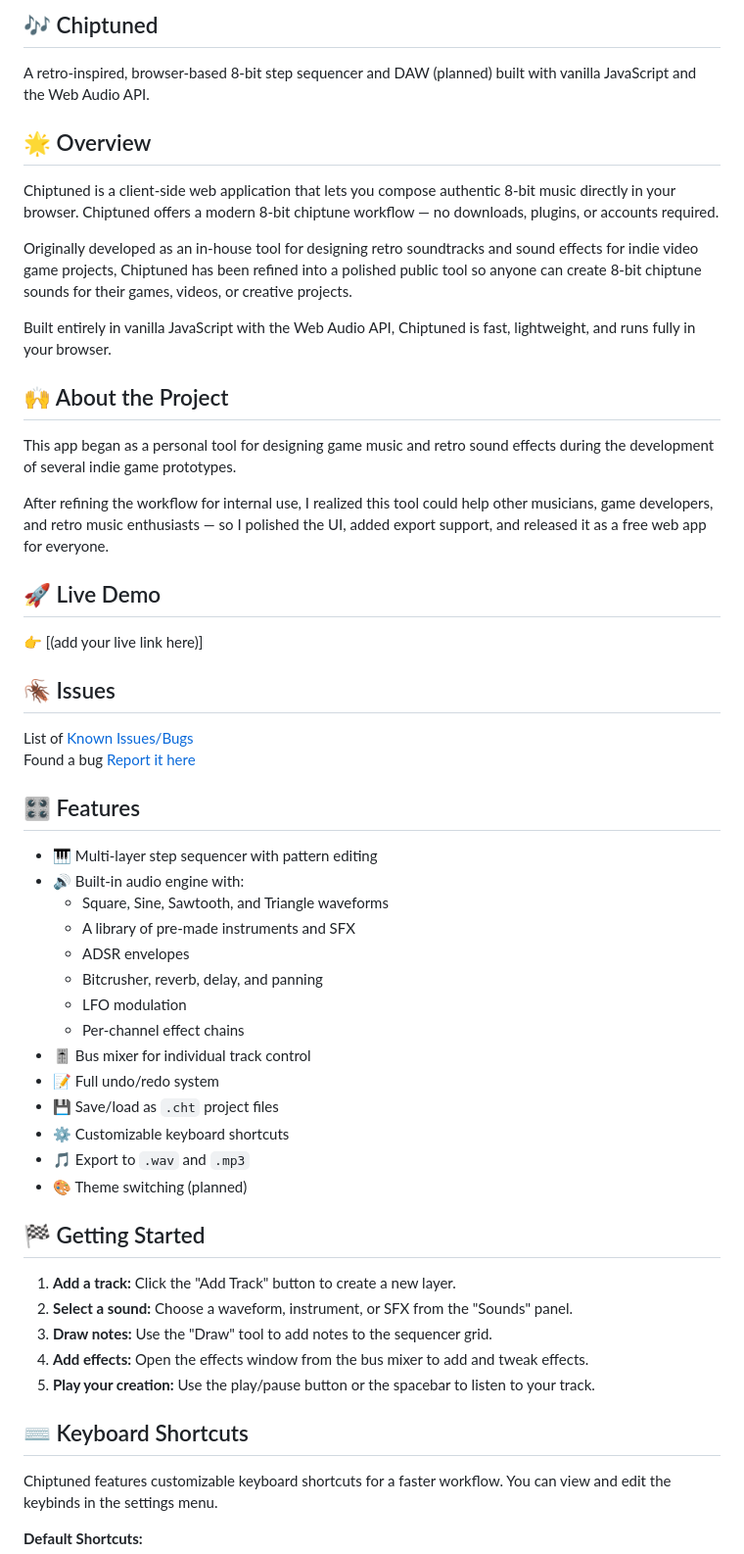
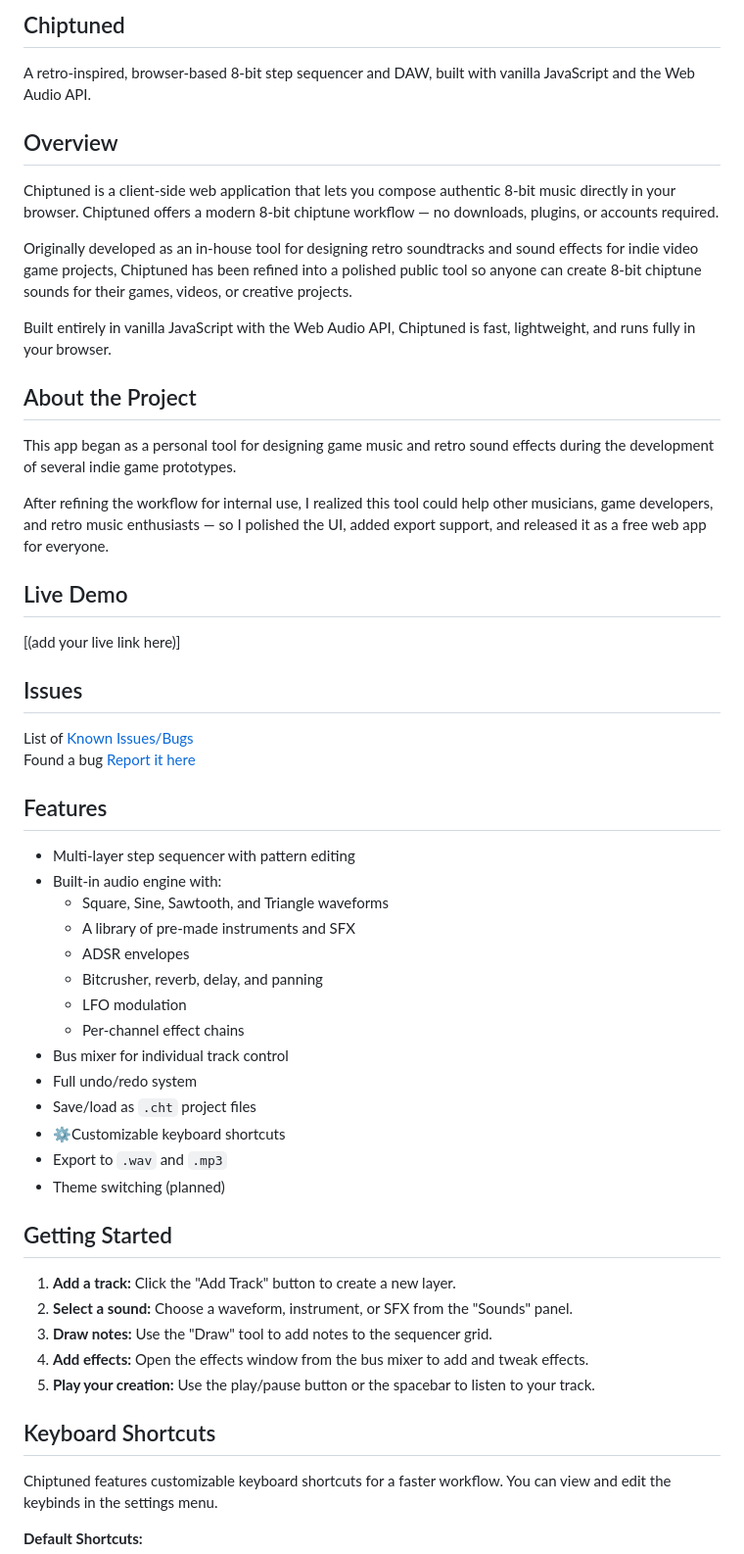
Before and after one commit to DanKaufmanDev/Chiptuned, a Markdown page: README.md, the part around one of its changes. Shown at 98% size. Rendered like a GitHub page.

```diff
--- a/README.md
+++ b/README.md
@@ -1,49 +1,49 @@
-## 🎶 Chiptuned
-A retro-inspired, browser-based 8-bit step sequencer and DAW (planned) built with vanilla JavaScript and the Web Audio API.
+## Chiptuned
+A retro-inspired, browser-based 8-bit step sequencer and DAW, built with vanilla JavaScript and the Web Audio API.
 
-## 🌟 Overview
+## Overview
 Chiptuned is a client-side web application that lets you compose authentic 8-bit music directly in your browser. Chiptuned offers a modern 8-bit chiptune workflow — no downloads, plugins, or accounts required.
 
 Originally developed as an in-house tool for designing retro soundtracks and sound effects for indie video game projects, Chiptuned has been refined into a polished public tool so anyone can create 8-bit chiptune sounds for their games, videos, or creative projects.
 
 Built entirely in vanilla JavaScript with the Web Audio API, Chiptuned is fast, lightweight, and runs fully in your browser.
 
-## 🙌 About the Project
+## About the Project
 This app began as a personal tool for designing game music and retro sound effects during the development of several indie game prototypes.
 
 After refining the workflow for internal use, I realized this tool could help other musicians, game developers, and retro music enthusiasts — so I polished the UI, added export support, and released it as a free web app for everyone.
 
-## 🚀 Live Demo
-👉 [(add your live link here)]
+## Live Demo
+[(add your live link here)]
 
-## 🪳 Issues
+## Issues
 List of [Known Issues/Bugs](https://github.com/DanKaufmanDev/Chiptuned/issues)\
 Found a bug [Report it here](https://github.com/DanKaufmanDev/Chiptuned/issues/new)
 
-## 🎛️ Features
-- 🎹 Multi-layer step sequencer with pattern editing
-- 🔊 Built-in audio engine with:
+## Features
+- Multi-layer step sequencer with pattern editing
+- Built-in audio engine with:
     - Square, Sine, Sawtooth, and Triangle waveforms
     - A library of pre-made instruments and SFX
     - ADSR envelopes
     - Bitcrusher, reverb, delay, and panning
     - LFO modulation
     - Per-channel effect chains
-- 🎚️ Bus mixer for individual track control
-- 📝 Full undo/redo system
-- 💾 Save/load as `.cht` project files
-- ⚙️ Customizable keyboard shortcuts
-- 🎵 Export to `.wav` and `.mp3`
-- 🎨 Theme switching (planned)
+- Bus mixer for individual track control
+- Full undo/redo system
+- Save/load as `.cht` project files
+- ⚙Customizable keyboard shortcuts
+- Export to `.wav` and `.mp3`
+- Theme switching (planned)
 
-## 🏁 Getting Started
+## Getting Started
 1.  **Add a track:** Click the "Add Track" button to create a new layer.
 2.  **Select a sound:** Choose a waveform, instrument, or SFX from the "Sounds" panel.
 3.  **Draw notes:** Use the "Draw" tool to add notes to the sequencer grid.
 4.  **Add effects:** Open the effects window from the bus mixer to add and tweak effects.
 5.  **Play your creation:** Use the play/pause button or the spacebar to listen to your track.
 
-## ⌨️ Keyboard Shortcuts
+## Keyboard Shortcuts
 Chiptuned features customizable keyboard shortcuts for a faster workflow. You can view and edit the keybinds in the settings menu.
 
 **Default Shortcuts:**
```
Also changed, not shown: other parts of README.md (+1 -1 lines).
